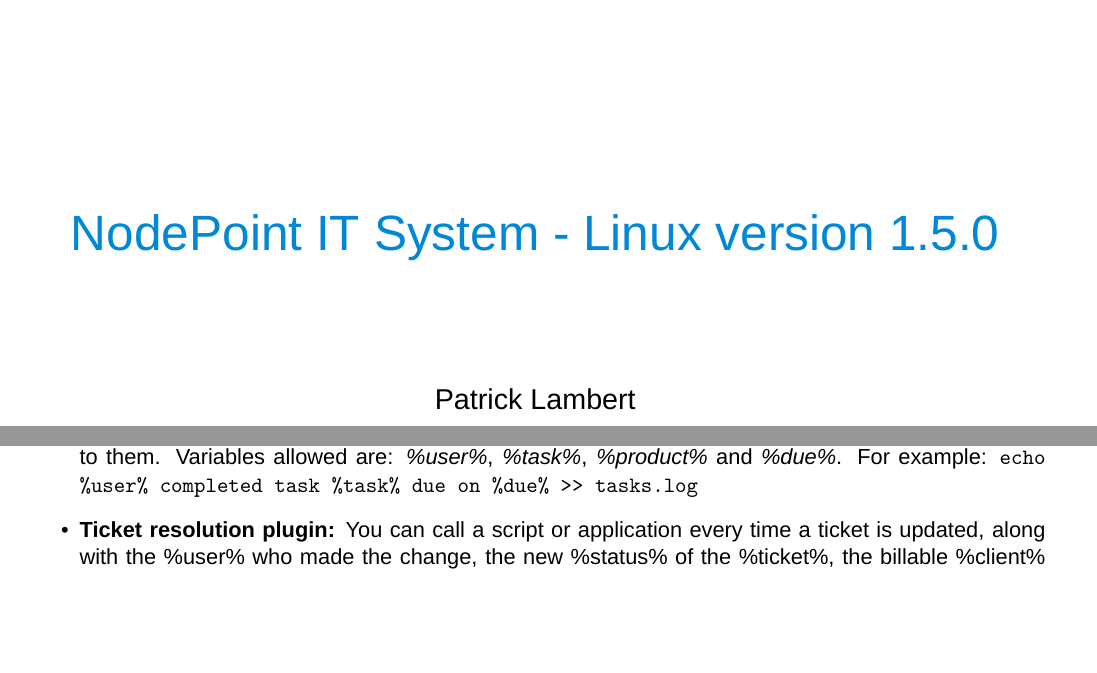
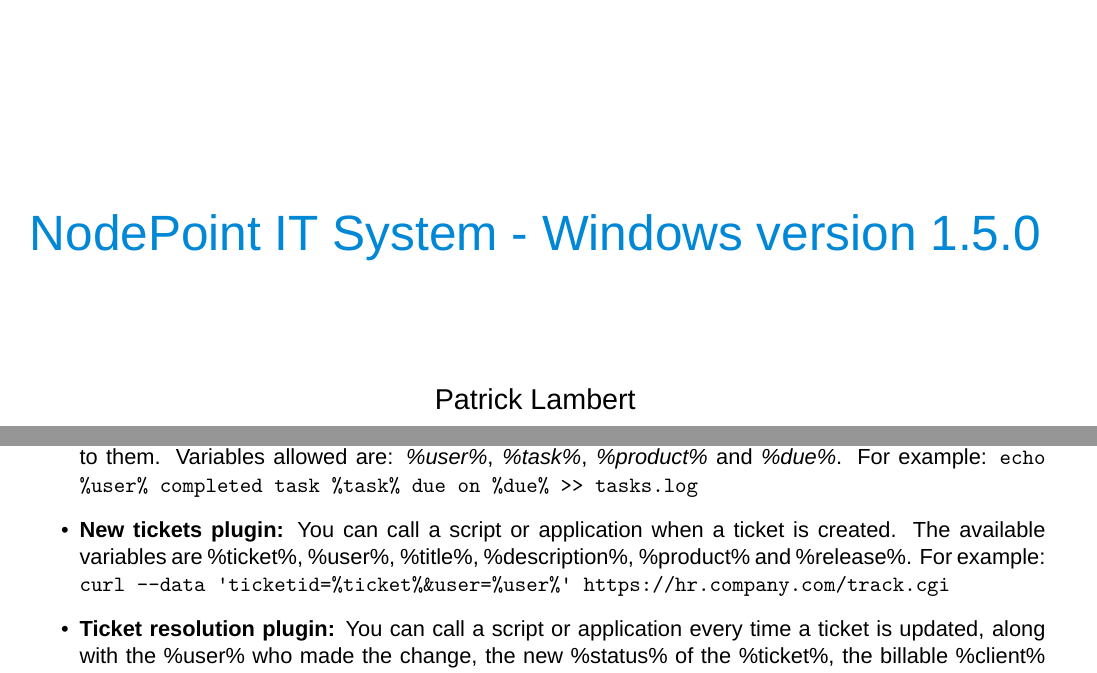
Before and after one commit to dendory/NodePoint, a LaTeX document (src/manual/manual.tex): two parts of pages 1 and 11 of 21, joined at a grey line, cut so that both start at the same text, the shorter picture padded with empty space. Compiled offline with XeLaTeX; a missing font is replaced by an installed copy or a similar font.

Commit message:
new ticket plugin

```diff
--- a/src/manual/manual.tex
+++ b/src/manual/manual.tex
@@ -11,7 +11,7 @@
 % Conditional compilation for Windows and Linux
 \usepackage{ifthen}
 \newboolean{Windows}
-\setboolean{Windows}{false} % change to false for Linux
+\setboolean{Windows}{true} % change to false for Linux
 \ifthenelse{\boolean{Windows}}
 {\def\NodePointManual{NodePoint IT System - Windows version 1.5.0}}
 {\def\NodePointManual{NodePoint IT System - Linux version 1.5.0}}
@@ -333,6 +333,7 @@
 \item \textbf{Notifications plugin:} Call an application or script when a notification is sent. You can use the following variables here: \textit{\%user\%}, \textit{\%title\%} and \textit{\%message\%}. For example: \texttt{echo \%message\% >> ..\textbackslash \%user\%.log}
 \item \textbf{Checkout plugin:} Call an application or script when an inventory item is checked out or approved. You can use the following variables here: \textit{\%user\%} and \textit{\%serial\%}. For example: \texttt{python add\_license.py -item \%serial\% -user \%user\%}
 \item \textbf{Task completion plugin:} Call an application or script when a user completes (100\%) a task assigned to them. Variables allowed are: \textit{\%user\%}, \textit{\%task\%}, \textit{\%product\%} and \textit{\%due\%}. For example: \texttt{echo \%user\% completed task \%task\% due on \%due\% >> tasks.log}
+\item \textbf{New tickets plugin:} You can call a script or application when a ticket is created. The available variables are \%ticket\%, \%user\%, \%title\%, \%description\%, \%product\% and \%release\%. For example: \texttt{curl --data 'ticketid=\%ticket\%\&user=\%user\%' https://hr.company.com/track.cgi}
 \item \textbf{Ticket resolution plugin:} You can call a script or application every time a ticket is updated, along with the \%user\% who made the change, the new \%status\% of the \%ticket\%, the billable \%client\% and the \%resolution\%. Example: \texttt{echo \%ticket\%,\%user\%,\%status\%,\%resolution\%,\%client\% >> tickets.csv}
 \item \textbf{Components:} Activate components that you require. This does not remove their functionality, only hiding them from the interface.\\\\See chapter 4 for information about components.
 \end{itemize}
```
Also changed, not shown: 5 other files.
